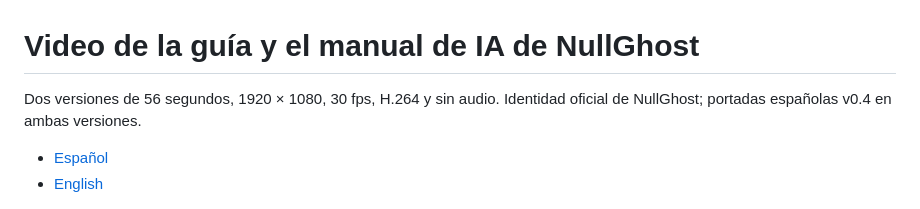
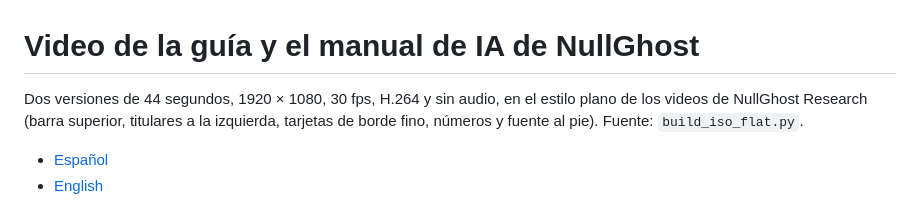
Before and after one commit to nullghost-io/ai-governance-evidence, a Markdown page: video/README.md, the part around the change. GitHub-like rendering.

```diff
--- a/video/README.md
+++ b/video/README.md
@@ -1,6 +1,6 @@
 # Video de la guía y el manual de IA de NullGhost
 
-Dos versiones de 56 segundos, 1920 × 1080, 30 fps, H.264 y sin audio. Identidad oficial de NullGhost; portadas españolas v0.4 en ambas versiones.
+Dos versiones de 44 segundos, 1920 × 1080, 30 fps, H.264 y sin audio, en el estilo plano de los videos de NullGhost Research (barra superior, titulares a la izquierda, tarjetas de borde fino, números y fuente al pie). Fuente: `build_iso_flat.py`.
 
 - [Español](iso-ai-es.mp4)
 - [English](iso-ai-en.mp4)
```
Also changed, not shown: README.md (+1 -1 lines), video/iso-ai-en-poster.jpg, video/iso-ai-es-poster.jpg, 3 other files.
